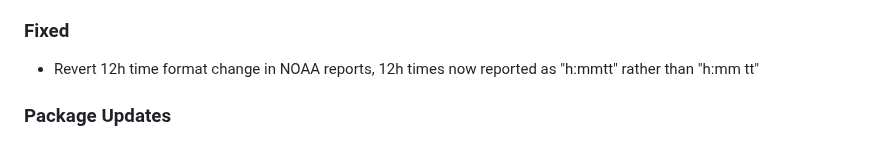
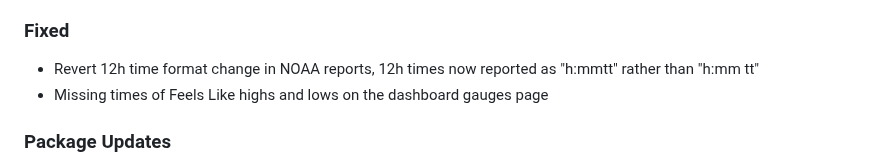
Before and after one commit to cumulusmx/CumulusMX, a Markdown page: CHANGELOG.md, the part around the change. GitHub-like rendering.

Commit message:
Changelog

```diff
--- a/CHANGELOG.md
+++ b/CHANGELOG.md
@@ -32,6 +32,7 @@ Alternatively view it [online on GitHub](https://github.com/cumulusmx/CumulusMX/
 ### Fixed
 
 - Revert 12h time format change in NOAA reports, 12h times now reported as "h:mmtt" rather than "h:mm tt"
+- Missing times of Feels Like highs and lows on the dashboard gauges page
 
 ### Package Updates
 
```
